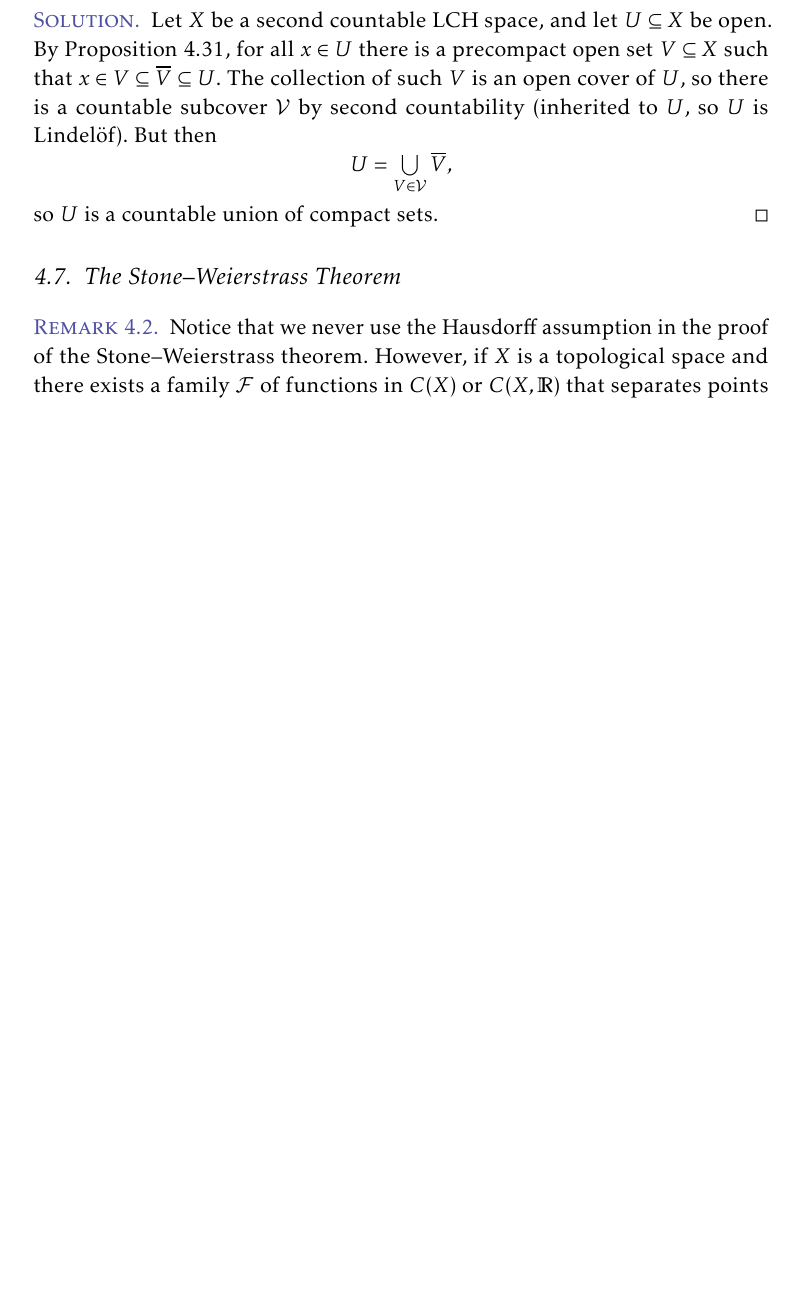
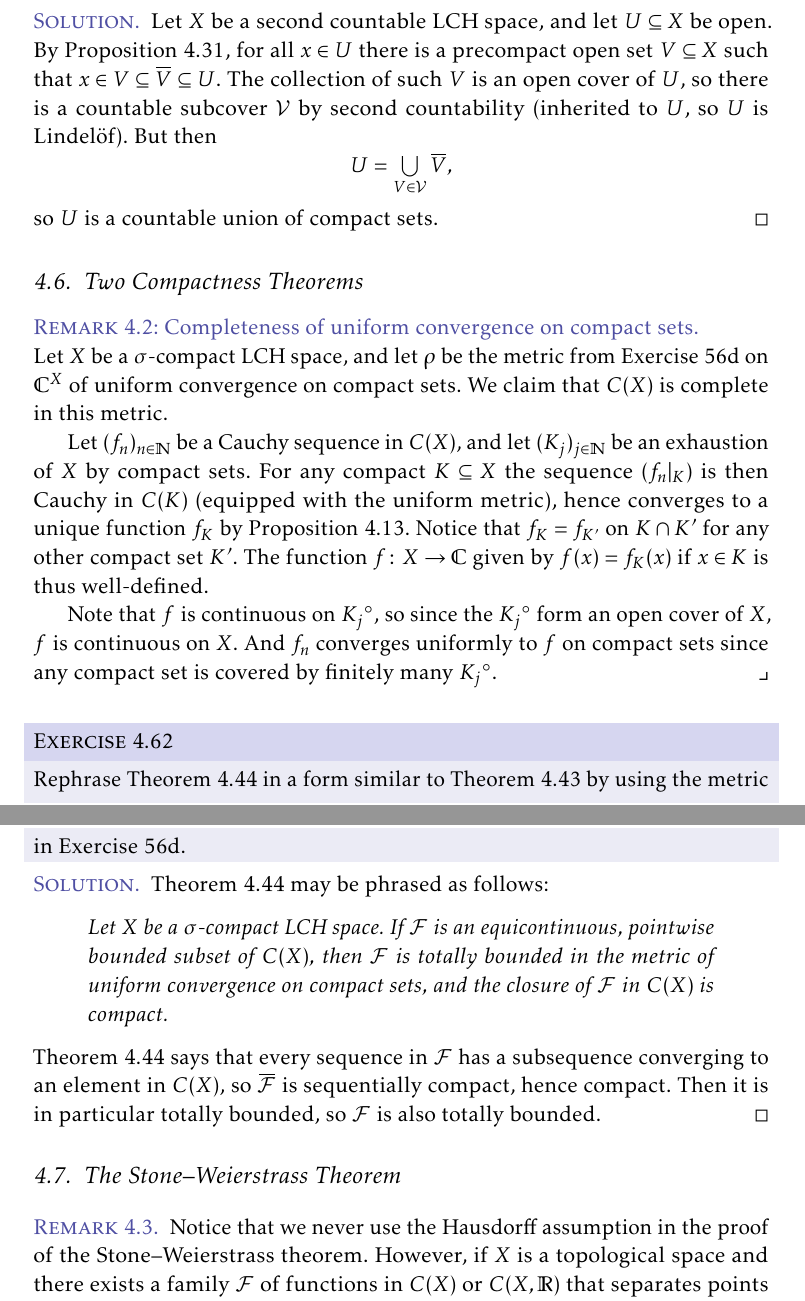
Before and after one commit to dnhansen/folland-real-analysis, a LaTeX thesis (folland-exercises.tex): part of page 15 of 39 before the commit and two parts of pages 15 and 16 of 39 after it, the two joined at a grey line, cut so that both start at the same text, the shorter picture padded with empty space. The pictures show the PDF file folland-exercises.pdf that the author committed with the source.

Commit message:
Notes on Arzela-Ascoli.

```diff
--- a/folland-exercises.tex
+++ b/folland-exercises.tex
@@ -957,7 +957,32 @@ Of course part (a) is trivial unless we require the sets to be nonempty.
 \end{solution}
 
 
-\addtocounter{section}{1}
+\section{Two Compactness Theorems}
+
+\begin{remarkbreak}[Completeness of uniform convergence on compact sets]
+	Let $X$ be a $\sigma$-compact LCH space, and let $\rho$ be the metric from Exercise~56d on $\complex^X$ of uniform convergence on compact sets. We claim that $C(X)$ is complete in this metric.
+
+	Let $(f_n)_{n\in\naturals}$ be a Cauchy sequence in $C(X)$, and let $(K_j)_{j\in\naturals}$ be an exhaustion of $X$ by compact sets. For any compact $K \subseteq X$ the sequence $(f_n|_K)$ is then Cauchy in $C(K)$ (equipped with the uniform metric), hence converges to a unique function $f_K$ by Proposition~4.13. Notice that $f_K = f_{K'}$ on $K \intersect K'$ for any other compact set $K'$. The function $f \colon X \to \complex$ given by $f(x) = f_K(x)$ if $x \in K$ is thus well-defined.
+
+	Note that $f$ is continuous on $\interior{K_j}$, so since the $\interior{K_j}$ form an open cover of $X$, $f$ is continuous on $X$. And $f_n$ converges uniformly to $f$ on compact sets since any compact set is covered by finitely many $\interior{K_j}$.
+\end{remarkbreak}
+
+
+\begin{exerciseframed*}[62]
+	Rephrase Theorem~4.44 in a form similar to Theorem~4.43 by using the metric in Exercise~56d.
+\end{exerciseframed*}
+
+\begin{solution}
+	Theorem~4.44 may be phrased as follows:
+	%
+	\begin{displaytheorem}
+		Let $X$ be a $\sigma$-compact LCH space. If $\calF$ is an equicontinuous, pointwise bounded subset of $C(X)$, then $\calF$ is totally bounded in the metric of uniform convergence on compact sets, and the closure of $\calF$ in $C(X)$ is compact.
+	\end{displaytheorem}
+	%
+	Theorem~4.44 says that every sequence in $\calF$ has a subsequence converging to an element in $C(X)$, so $\closure{\calF}$ is sequentially compact, hence compact. Then it is in particular totally bounded, so $\calF$ is also totally bounded.
+\end{solution}
+
+
 \section{The Stone--Weierstrass Theorem}
 
 \begin{remark}
```
Also changed, not shown: folland-exercises.pdf.
